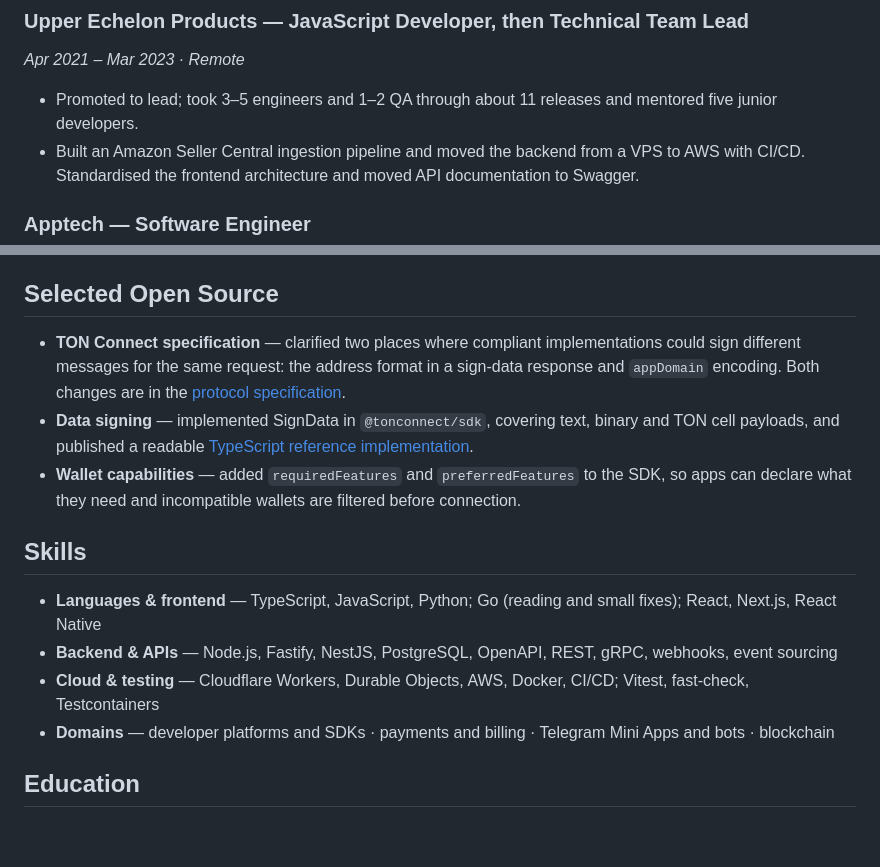
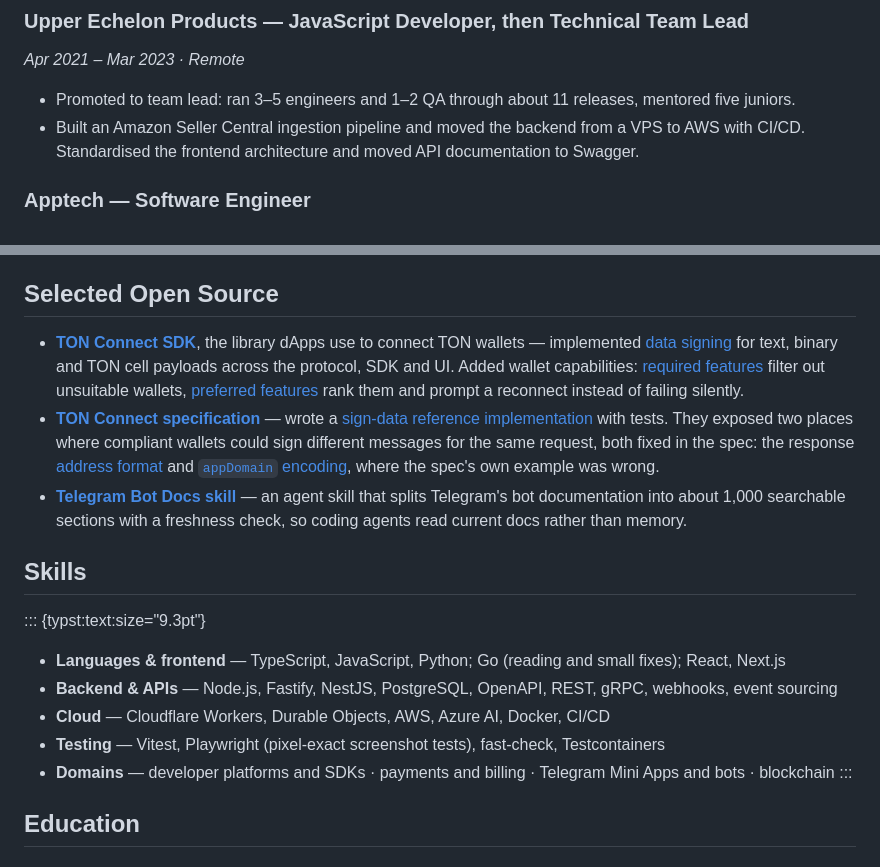
Before and after one commit to mois-ilya/mois.pro, a Markdown page: src/cv.md, 2 parts joined by grey strips. GitHub-like rendering; blank space fills up the shorter version.

```diff
--- a/src/cv.md
+++ b/src/cv.md
@@ -83,8 +106,7 @@ MAU. Most of this work is public and linked below.*
 
 *Apr 2021 – Mar 2023 · Remote*
 
-- Promoted to lead; took 3–5 engineers and 1–2 QA through about 11 releases and mentored five junior
-  developers.
+- Promoted to team lead: ran 3–5 engineers and 1–2 QA through about 11 releases, mentored five juniors.
 - Built an Amazon Seller Central ingestion pipeline and moved the backend from a VPS to AWS with
   CI/CD. Standardised the frontend architecture and moved API documentation to Swagger.
 
@@ -105,26 +127,35 @@ MAU. Most of this work is public and linked below.*
 
 ## Selected Open Source
 
-- **TON Connect specification** — clarified two places where compliant implementations could sign
-  different messages for the same request: the address format in a sign-data response and
-  `appDomain` encoding. Both changes are in the
-  [protocol specification](https://github.com/ton-blockchain/ton-connect).
-- **Data signing** — implemented SignData in `@tonconnect/sdk`, covering text, binary and TON cell
-  payloads, and published a readable
-  [TypeScript reference implementation](https://github.com/mois-ilya/ton-sign-data-reference).
-- **Wallet capabilities** — added `requiredFeatures` and `preferredFeatures` to the SDK, so apps can
-  declare what they need and incompatible wallets are filtered before connection.
+- **[TON Connect SDK](https://github.com/ton-connect/sdk)**, the library dApps use to connect TON
+  wallets — implemented [data signing](https://github.com/ton-connect/sdk/pull/349) for text,
+  binary and TON cell payloads across the protocol, SDK and UI. Added wallet capabilities:
+  [required features](https://github.com/ton-connect/sdk/pull/324) filter out unsuitable wallets,
+  [preferred features](https://github.com/ton-connect/sdk/pull/348) rank them and prompt a
+  reconnect instead of failing silently.
+- **[TON Connect specification](https://github.com/ton-blockchain/ton-connect)** — wrote a
+  [sign-data reference implementation](https://github.com/mois-ilya/ton-sign-data-reference) with
+  tests. They exposed two places where compliant wallets could sign different messages for the
+  same request, both fixed in the spec: the response
+  [address format](https://github.com/ton-blockchain/ton-connect/pull/73) and
+  [`appDomain` encoding](https://github.com/ton-blockchain/ton-connect/pull/74), where the spec's own
+  example was wrong.
+- **[Telegram Bot Docs skill](https://github.com/mois-ilya/telegram-bot-docs-skill)** — an agent
+  skill that splits Telegram's bot documentation into about 1,000 searchable sections with a
+  freshness check, so coding agents read current docs rather than memory.
 
 ## Skills
 
+::: {typst:text:size="9.3pt"}
 - **Languages & frontend** — TypeScript, JavaScript, Python; Go (reading and small fixes); React,
-  Next.js, React Native
+  Next.js
 - **Backend & APIs** — Node.js, Fastify, NestJS, PostgreSQL, OpenAPI, REST, gRPC, webhooks, event
   sourcing
-- **Cloud & testing** — Cloudflare Workers, Durable Objects, AWS, Docker, CI/CD; Vitest, fast-check,
-  Testcontainers
+- **Cloud** — Cloudflare Workers, Durable Objects, AWS, Azure AI, Docker, CI/CD
+- **Testing** — Vitest, Playwright (pixel-exact screenshot tests), fast-check, Testcontainers
 - **Domains** — developer platforms and SDKs · payments and billing · Telegram Mini Apps and bots ·
   blockchain
+:::
 
 ## Education
 
```
Also changed, not shown: other parts of src/cv.md (+56 -33 lines).
